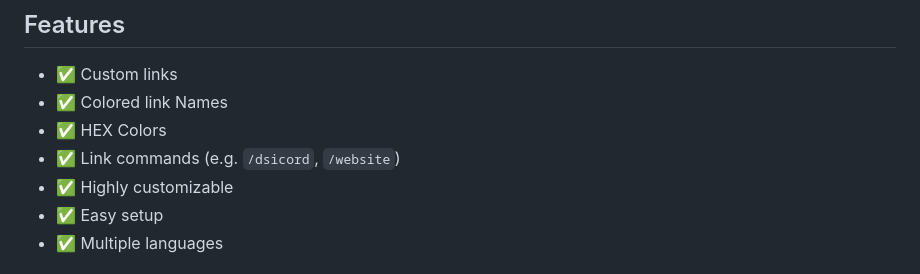
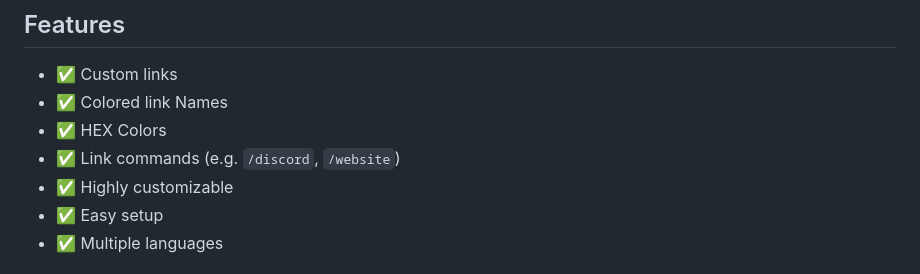
Before and after one commit to KartoffelChipss/ServerLinksZ, a Markdown page: README.md, the part around the change. GitHub-like rendering.

```diff
--- a/README.md
+++ b/README.md
@@ -12,7 +12,7 @@ ServerLinksZ is a simple plugin, that allows you to add Links to the "Server Lin
 - ✅ Custom links
 - ✅ Colored link Names
 - ✅ HEX Colors
-- ✅ Link commands (e.g. `/dsicord`, `/website`)
+- ✅ Link commands (e.g. `/discord`, `/website`)
 - ✅ Highly customizable
 - ✅ Easy setup
 - ✅ Multiple languages
```
